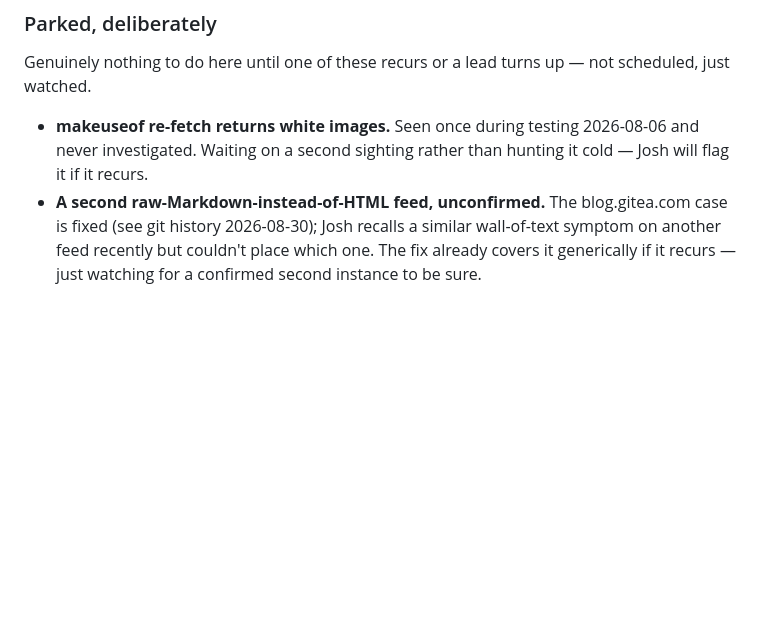
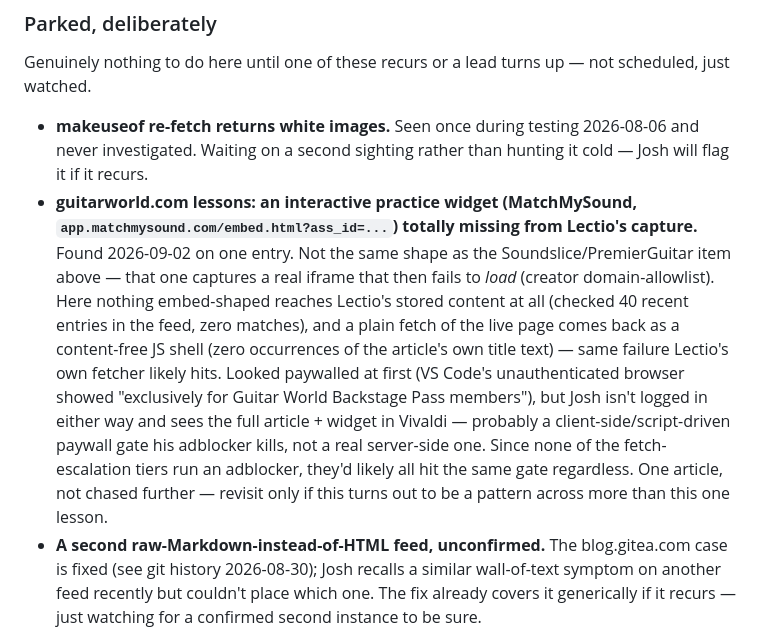
Before and after one commit to joshg253/Lectio, a Markdown page: Plan.md, the part around the change. GitHub-like rendering; blank space fills up the shorter version.

Commit message:
Note the guitarworld.com MatchMySound embed finding in Plan.md's Parked list -- different failure shape from the Soundslice/PremierGuitar item (nothing captured at all vs. captured-but-blocked), likely a client-side paywall gate rather than a real one. Low priority, single article, not chased further.
Co-Authored-By: Claude Sonnet 5 <noreply@anthropic.com>

```diff
--- a/Plan.md
+++ b/Plan.md
@@ -971,6 +971,22 @@ not scheduled, just watched.
 - **makeuseof re-fetch returns white images.** Seen once during testing
   2026-08-06 and never investigated. Waiting on a second sighting rather than
   hunting it cold — Josh will flag it if it recurs.
+- **guitarworld.com lessons: an interactive practice widget (MatchMySound,
+  `app.matchmysound.com/embed.html?ass_id=...`) totally missing from Lectio's
+  capture.** Found 2026-09-02 on one entry. Not the same shape as the
+  Soundslice/PremierGuitar item above — that one captures a real iframe that
+  then fails to *load* (creator domain-allowlist). Here nothing embed-shaped
+  reaches Lectio's stored content at all (checked 40 recent entries in the
+  feed, zero matches), and a plain fetch of the live page comes back as a
+  content-free JS shell (zero occurrences of the article's own title text) —
+  same failure Lectio's own fetcher likely hits. Looked paywalled at first
+  (VS Code's unauthenticated browser showed "exclusively for Guitar World
+  Backstage Pass members"), but Josh isn't logged in either way and sees the
+  full article + widget in Vivaldi — probably a client-side/script-driven
+  paywall gate his adblocker kills, not a real server-side one. Since none of
+  the fetch-escalation tiers run an adblocker, they'd likely all hit the same
+  gate regardless. One article, not chased further — revisit only if this
+  turns out to be a pattern across more than this one lesson.
 - **A second raw-Markdown-instead-of-HTML feed, unconfirmed.** The
   blog.gitea.com case is fixed (see git history 2026-08-30); Josh recalls a
   similar wall-of-text symptom on another feed recently but couldn't place
```
